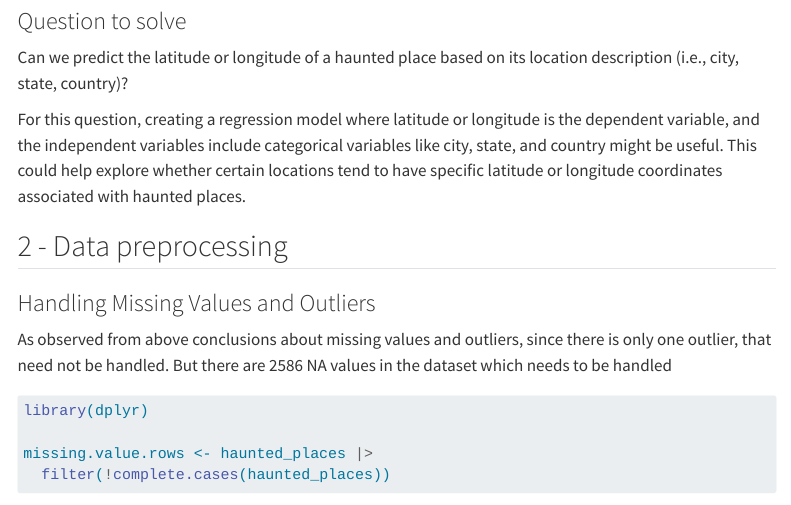
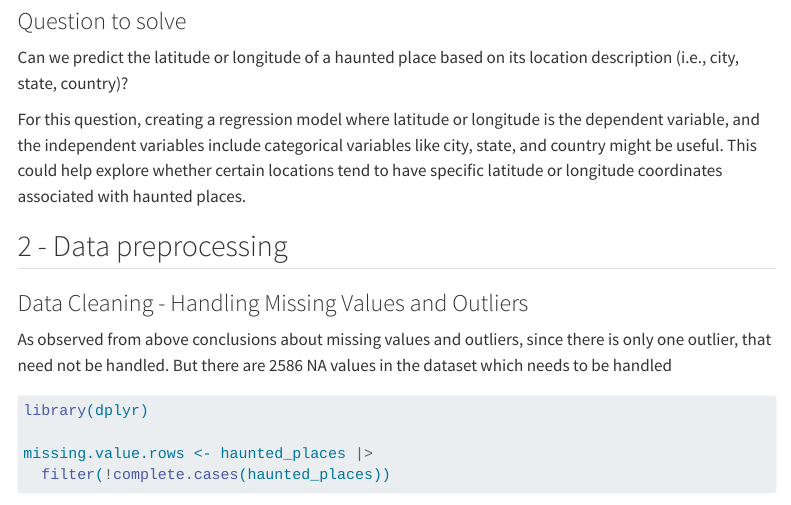
Before and after one commit to INFO-523-Exercises/hw-05-asbollapragada, a Quarto document (hw-05.qmd): the page in a window 1100 px wide, from 4120 px down. Rendered offline with R 4.5, knitr and Pandoc in place of Quarto, with nearby package versions; some code elsewhere in the file could not run offline; menus at the side of the page are left out; long lines of code are wrapped.

Commit message:
Updated Data cleaning code to avoid workflow errors in github

```diff
--- a/hw-05.qmd
+++ b/hw-05.qmd
@@ -173,7 +173,7 @@ For this question, creating a regression model where latitude or longitude is th
 
 ## 2 - Data preprocessing
 
-### Handling Missing Values and Outliers
+### Data Cleaning - Handling Missing Values and Outliers
 
 As observed from above conclusions about missing values and outliers, since there is only one outlier, that need not be handled. But there are 2586 NA values in the dataset which needs to be handled
 
```
Also changed, not shown: hw-05.qmd (3 more changed lines).
